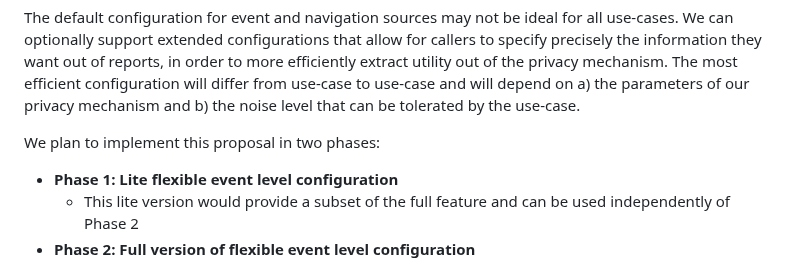
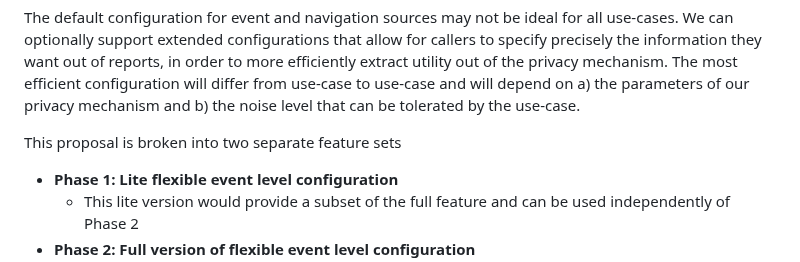
Before and after one commit to WICG/attribution-reporting-api, a Markdown page: flexible_event_config.md, the part around the change. Drawn GitHub-style.

Commit message:
minor update
Co-authored-by: John Delaney <40465606+johnivdel@users.noreply.github.com>

```diff
--- a/flexible_event_config.md
+++ b/flexible_event_config.md
@@ -25,7 +25,7 @@ _Note: This document describes possible new functionality in the Attribution Rep
 
 The default configuration for event and navigation sources may not be ideal for all use-cases. We can optionally support extended configurations that allow for callers to specify precisely the information they want out of reports, in order to more efficiently extract utility out of the privacy mechanism. The most efficient configuration will differ from use-case to use-case and will depend on a) the parameters of our privacy mechanism and b) the noise level that can be tolerated by the use-case.
 
-We plan to implement this proposal in two phases:
+This proposal is broken into two separate feature sets
 * __Phase 1: Lite flexible event level configuration__
   * This lite version would provide a subset of the full feature and can be used independently of Phase 2
 * __Phase 2: Full version of flexible event level configuration__
```
